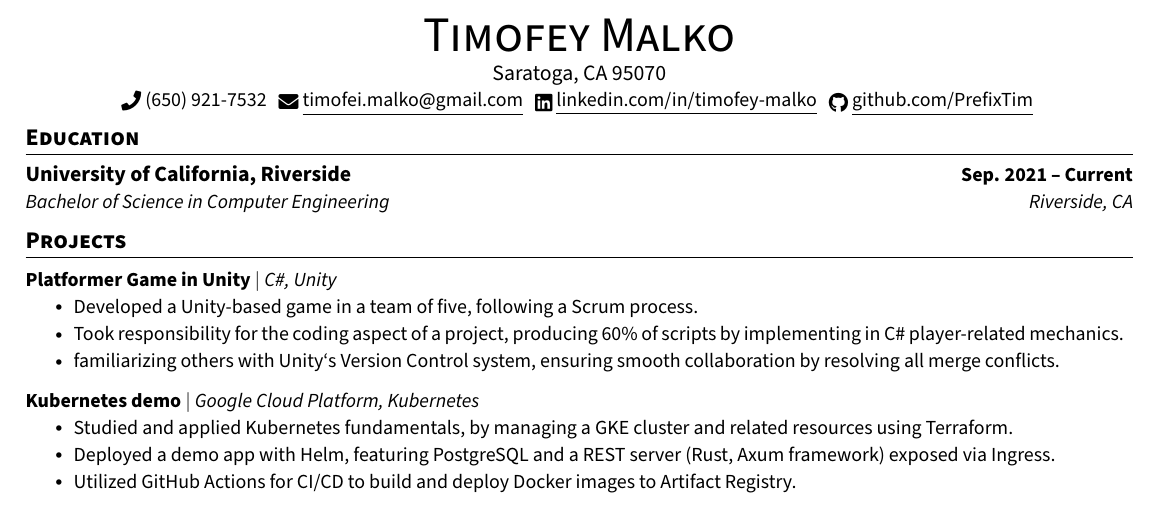
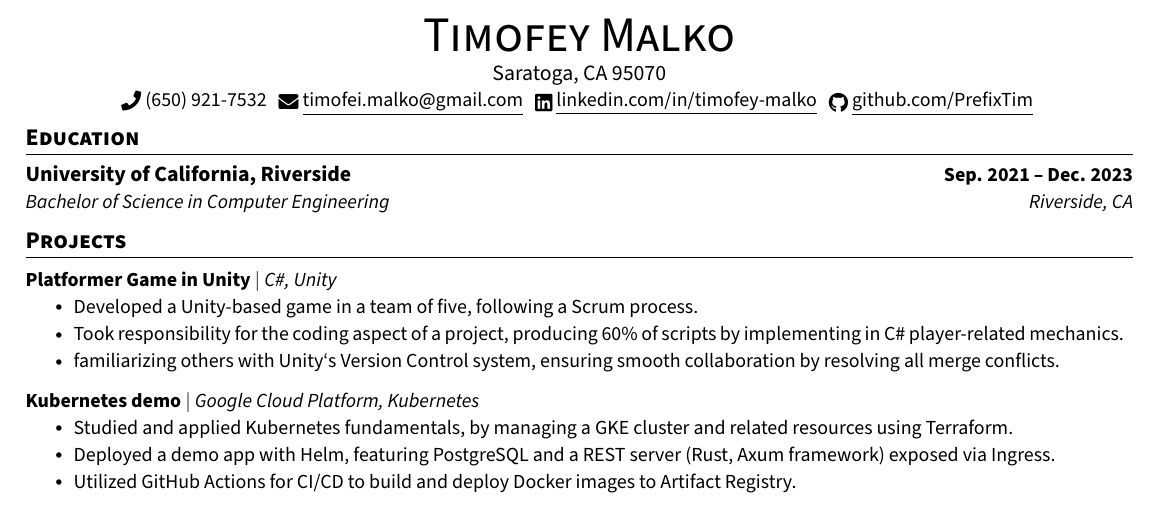
Before and after one commit to PrefixTim/study-archive, a LaTeX CV (resume/resume.tex): part of the page, cut so that both start at the same text. Compiled offline with pdfLaTeX.

Commit message:
update resume

```diff
--- a/resume/resume.tex
+++ b/resume/resume.tex
@@ -136,7 +136,7 @@
 \section{Education}
   \resumeSubHeadingListStart
     \resumeSubheading
-      {University of California, Riverside}{Sep. 2021 -- Current}
+      {University of California, Riverside}{Sep. 2021 -- Dec. 2023}
       {Bachelor of Science in Computer Engineering}{Riverside, CA}
   \resumeSubHeadingListEnd
 
```
Also changed, not shown: resume/resume.pdf.
